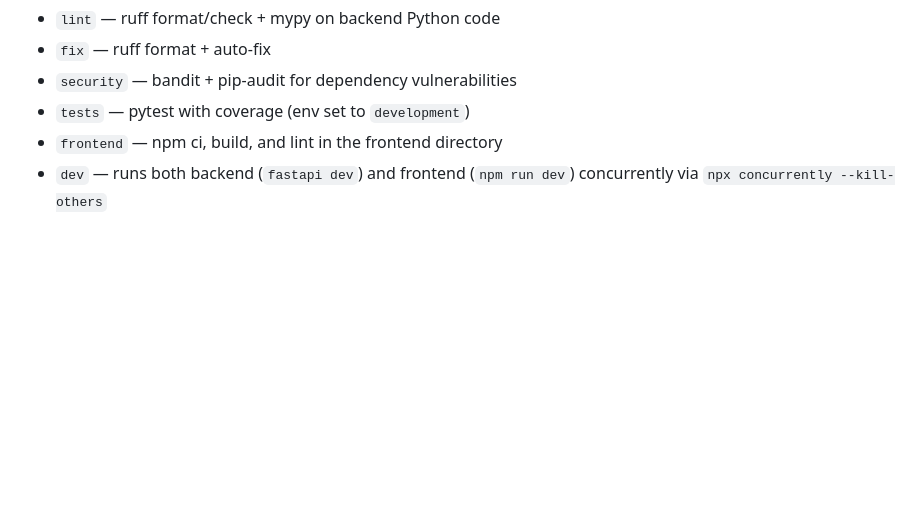
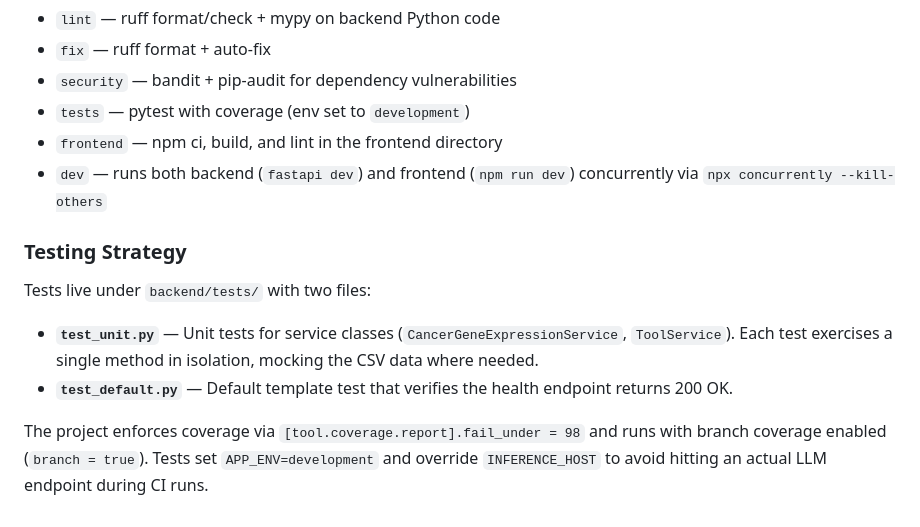
Before and after one commit to rudikershaw/agent-prototype-monorepo, a Markdown page: CLAUDE.md, the part around one of its changes. Rendered like a GitHub page; blank space fills up the shorter version.

```diff
--- a/CLAUDE.md
+++ b/CLAUDE.md
@@ -53,3 +77,11 @@ Available sessions (`uv run nox -l`):
 - `tests` — pytest with coverage (env set to `development`)
 - `frontend` — npm ci, build, and lint in the frontend directory
 - `dev` — runs both backend (`fastapi dev`) and frontend (`npm run dev`) concurrently via `npx concurrently --kill-others`
+
+### Testing Strategy
+Tests live under `backend/tests/` with two files:
+
+- **`test_unit.py`** — Unit tests for service classes (`CancerGeneExpressionService`, `ToolService`). Each test exercises a single method in isolation, mocking the CSV data where needed.
+- **`test_default.py`** — Default template test that verifies the health endpoint returns 200 OK.
+
+The project enforces coverage via `[tool.coverage.report].fail_under = 98` and runs with branch coverage enabled (`branch = true`). Tests set `APP_ENV=development` and override `INFERENCE_HOST` to avoid hitting an actual LLM endpoint during CI runs.
```
Also changed, not shown: other parts of CLAUDE.md (+25 -1 lines), README.md (+11 -2 lines).
